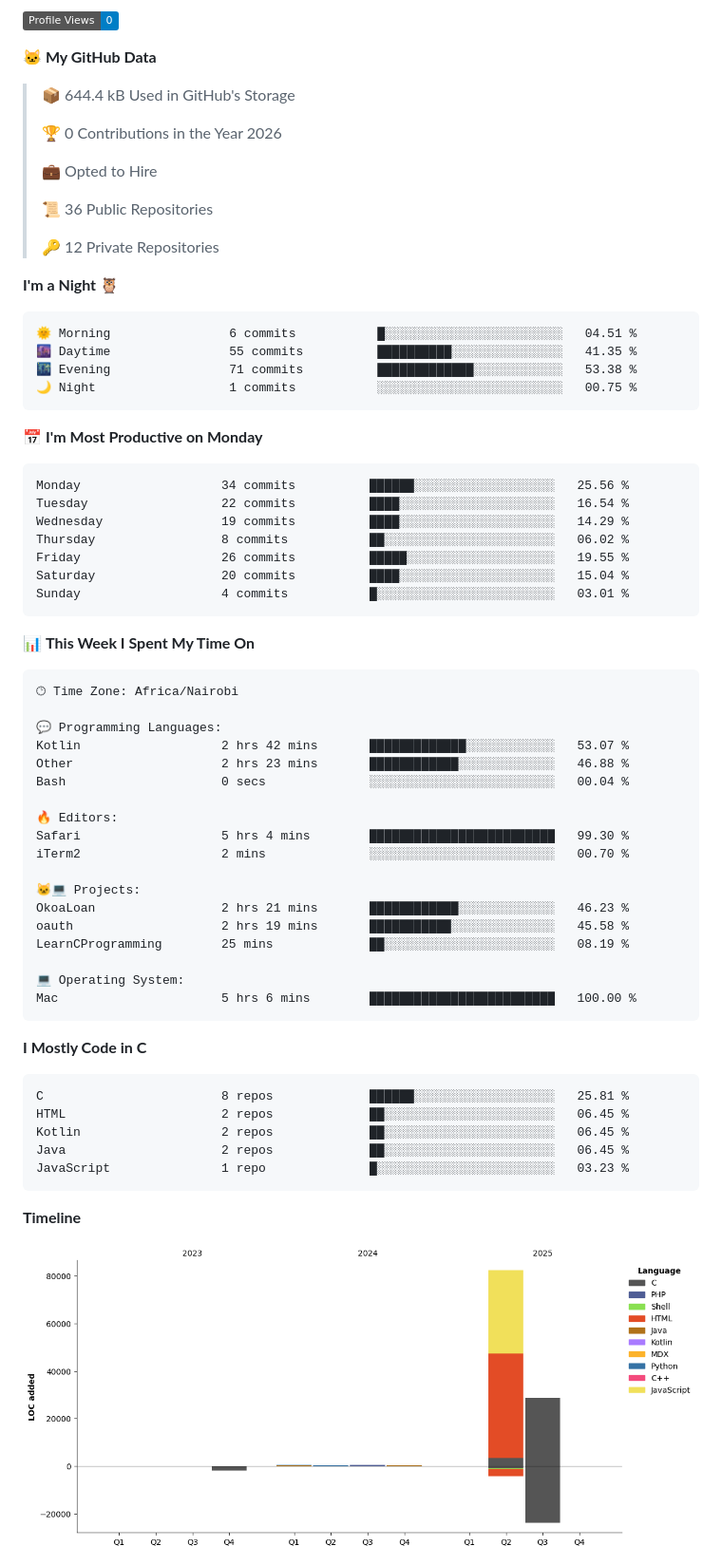
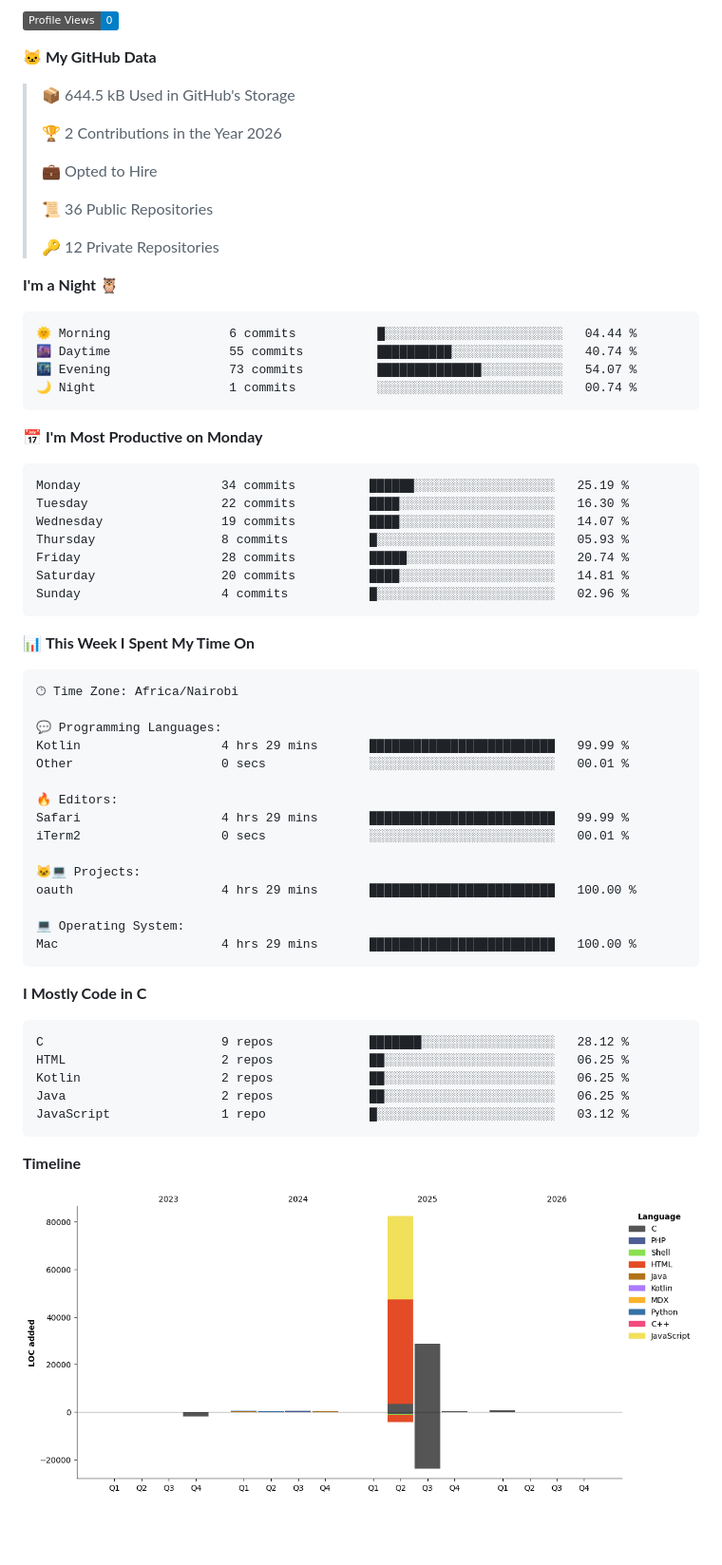
Before and after one commit to sirbor/Sirbor, a Markdown page: readme.md, the part around one of its changes. Shown at 95% size. GitHub-like rendering; pictures changed too: assets/bar_graph.png; badges without logos; blank space fills up the shorter version.

Commit message:
Updated with Dev Metrics

````diff
--- a/readme.md
+++ b/readme.md
@@ -28,9 +28,9 @@
 
 **🐱 My GitHub Data**
 
-> 📦 644.4 kB Used in GitHub's Storage
+> 📦 644.5 kB Used in GitHub's Storage
  >
-> 🏆 0 Contributions in the Year 2026
+> 🏆 2 Contributions in the Year 2026
  >
 > 💼 Opted to Hire
  >
@@ -41,21 +41,21 @@
 **I'm a Night 🦉**
 
 ```text
-🌞 Morning                6 commits           █░░░░░░░░░░░░░░░░░░░░░░░░   04.51 %
-🌆 Daytime                55 commits          ██████████░░░░░░░░░░░░░░░   41.35 %
-🌃 Evening                71 commits          █████████████░░░░░░░░░░░░   53.38 %
-🌙 Night                  1 commits           ░░░░░░░░░░░░░░░░░░░░░░░░░   00.75 %
+🌞 Morning                6 commits           █░░░░░░░░░░░░░░░░░░░░░░░░   04.44 %
+🌆 Daytime                55 commits          ██████████░░░░░░░░░░░░░░░   40.74 %
+🌃 Evening                73 commits          ██████████████░░░░░░░░░░░   54.07 %
+🌙 Night                  1 commits           ░░░░░░░░░░░░░░░░░░░░░░░░░   00.74 %
 ```
 📅 **I'm Most Productive on Monday**
 
 ```text
-Monday                   34 commits          ██████░░░░░░░░░░░░░░░░░░░   25.56 %
-Tuesday                  22 commits          ████░░░░░░░░░░░░░░░░░░░░░   16.54 %
-Wednesday                19 commits          ████░░░░░░░░░░░░░░░░░░░░░   14.29 %
-Thursday                 8 commits           ██░░░░░░░░░░░░░░░░░░░░░░░   06.02 %
-Friday                   26 commits          █████░░░░░░░░░░░░░░░░░░░░   19.55 %
-Saturday                 20 commits          ████░░░░░░░░░░░░░░░░░░░░░   15.04 %
-Sunday                   4 commits           █░░░░░░░░░░░░░░░░░░░░░░░░   03.01 %
+Monday                   34 commits          ██████░░░░░░░░░░░░░░░░░░░   25.19 %
+Tuesday                  22 commits          ████░░░░░░░░░░░░░░░░░░░░░   16.30 %
+Wednesday                19 commits          ████░░░░░░░░░░░░░░░░░░░░░   14.07 %
+Thursday                 8 commits           █░░░░░░░░░░░░░░░░░░░░░░░░   05.93 %
+Friday                   28 commits          █████░░░░░░░░░░░░░░░░░░░░   20.74 %
+Saturday                 20 commits          ████░░░░░░░░░░░░░░░░░░░░░   14.81 %
+Sunday                   4 commits           █░░░░░░░░░░░░░░░░░░░░░░░░   02.96 %
 ```
 
 
@@ -65,31 +65,28 @@ Sunday                   4 commits           █░░░░░░░░░░
 🕑︎ Time Zone: Africa/Nairobi
 
 💬 Programming Languages:
-Kotlin                   2 hrs 42 mins       █████████████░░░░░░░░░░░░   53.07 %
-Other                    2 hrs 23 mins       ████████████░░░░░░░░░░░░░   46.88 %
-Bash                     0 secs              ░░░░░░░░░░░░░░░░░░░░░░░░░   00.04 %
+Kotlin                   4 hrs 29 mins       █████████████████████████   99.99 %
+Other                    0 secs              ░░░░░░░░░░░░░░░░░░░░░░░░░   00.01 %
 
 🔥 Editors:
-Safari                   5 hrs 4 mins        █████████████████████████   99.30 %
-iTerm2                   2 mins              ░░░░░░░░░░░░░░░░░░░░░░░░░   00.70 %
+Safari                   4 hrs 29 mins       █████████████████████████   99.99 %
+iTerm2                   0 secs              ░░░░░░░░░░░░░░░░░░░░░░░░░   00.01 %
 
 🐱‍💻 Projects:
-OkoaLoan                 2 hrs 21 mins       ████████████░░░░░░░░░░░░░   46.23 %
-oauth                    2 hrs 19 mins       ███████████░░░░░░░░░░░░░░   45.58 %
-LearnCProgramming        25 mins             ██░░░░░░░░░░░░░░░░░░░░░░░   08.19 %
+oauth                    4 hrs 29 mins       █████████████████████████   100.00 %
 
 💻 Operating System:
-Mac                      5 hrs 6 mins        █████████████████████████   100.00 %
+Mac                      4 hrs 29 mins       █████████████████████████   100.00 %
 ```
 
 **I Mostly Code in C**
 
 ```text
-C                        8 repos             ██████░░░░░░░░░░░░░░░░░░░   25.81 %
-HTML                     2 repos             ██░░░░░░░░░░░░░░░░░░░░░░░   06.45 %
-Kotlin                   2 repos             ██░░░░░░░░░░░░░░░░░░░░░░░   06.45 %
-Java                     2 repos             ██░░░░░░░░░░░░░░░░░░░░░░░   06.45 %
-JavaScript               1 repo              █░░░░░░░░░░░░░░░░░░░░░░░░   03.23 %
+C                        9 repos             ███████░░░░░░░░░░░░░░░░░░   28.12 %
+HTML                     2 repos             ██░░░░░░░░░░░░░░░░░░░░░░░   06.25 %
+Kotlin                   2 repos             ██░░░░░░░░░░░░░░░░░░░░░░░   06.25 %
+Java                     2 repos             ██░░░░░░░░░░░░░░░░░░░░░░░   06.25 %
+JavaScript               1 repo              █░░░░░░░░░░░░░░░░░░░░░░░░   03.12 %
 ```
 
 
````
Also changed, not shown: other parts of readme.md (+2 -2 lines).
